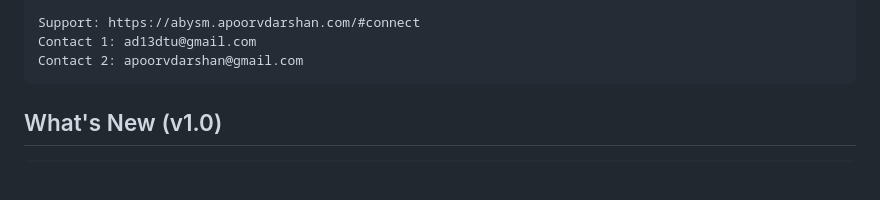
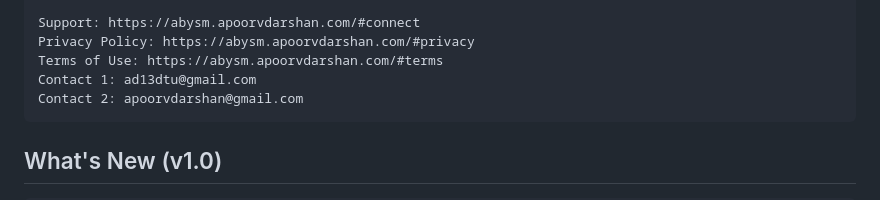
Before and after one commit to apoorvdarshan/abysm, a Markdown page: APPSTORE.md, the part around the change. Rendered like a GitHub page; blank space fills up the shorter version.

Commit message:
Add legal links to App Store description

```diff
--- a/APPSTORE.md
+++ b/APPSTORE.md
@@ -52,6 +52,8 @@ App Store Connect submission details for ABYSM v1.0, build 2. Each field is in a
     - RevenueCat receives an anonymous app-user ID, purchase/entitlement information, and basic technical information needed to provide and validate the one-time unlock. It is not used for advertising or cross-app tracking.
 
     Support: https://abysm.apoorvdarshan.com/#connect
+    Privacy Policy: https://abysm.apoorvdarshan.com/#privacy
+    Terms of Use: https://abysm.apoorvdarshan.com/#terms
     Contact 1: ad13dtu@gmail.com
     Contact 2: apoorvdarshan@gmail.com
 
```
